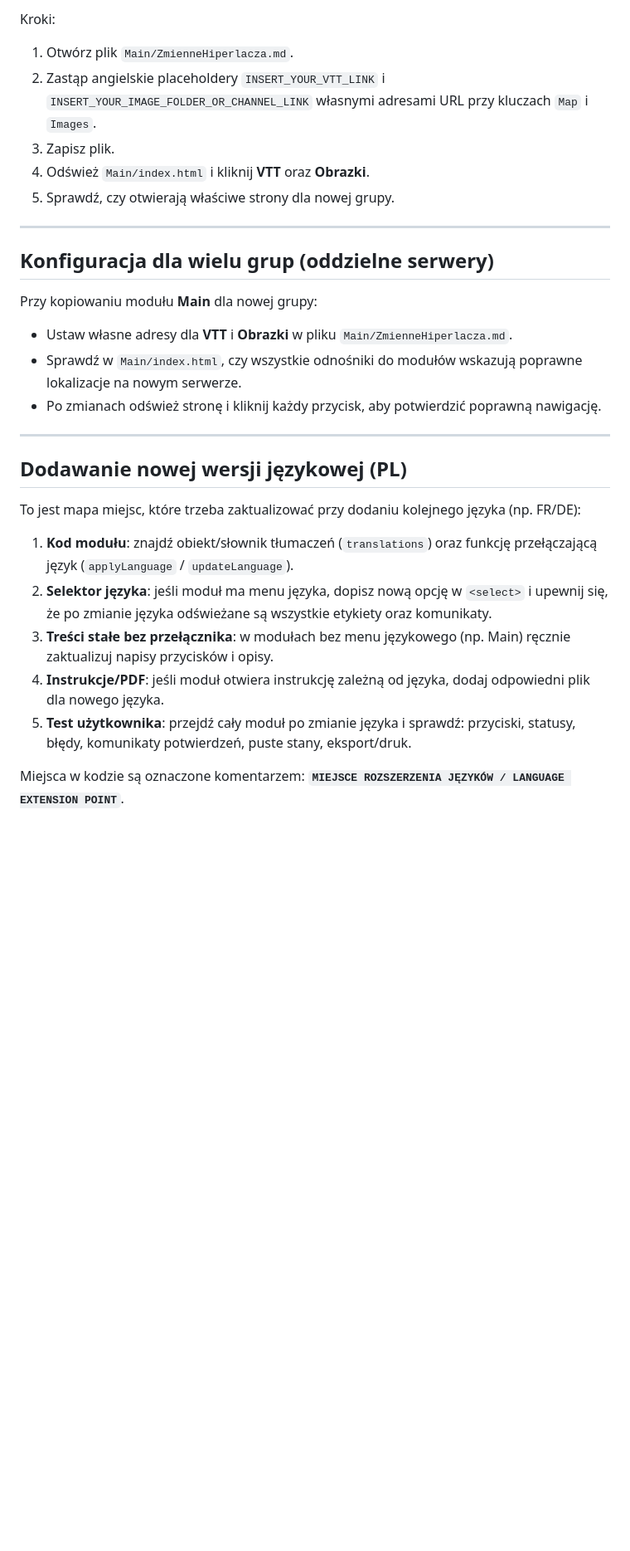
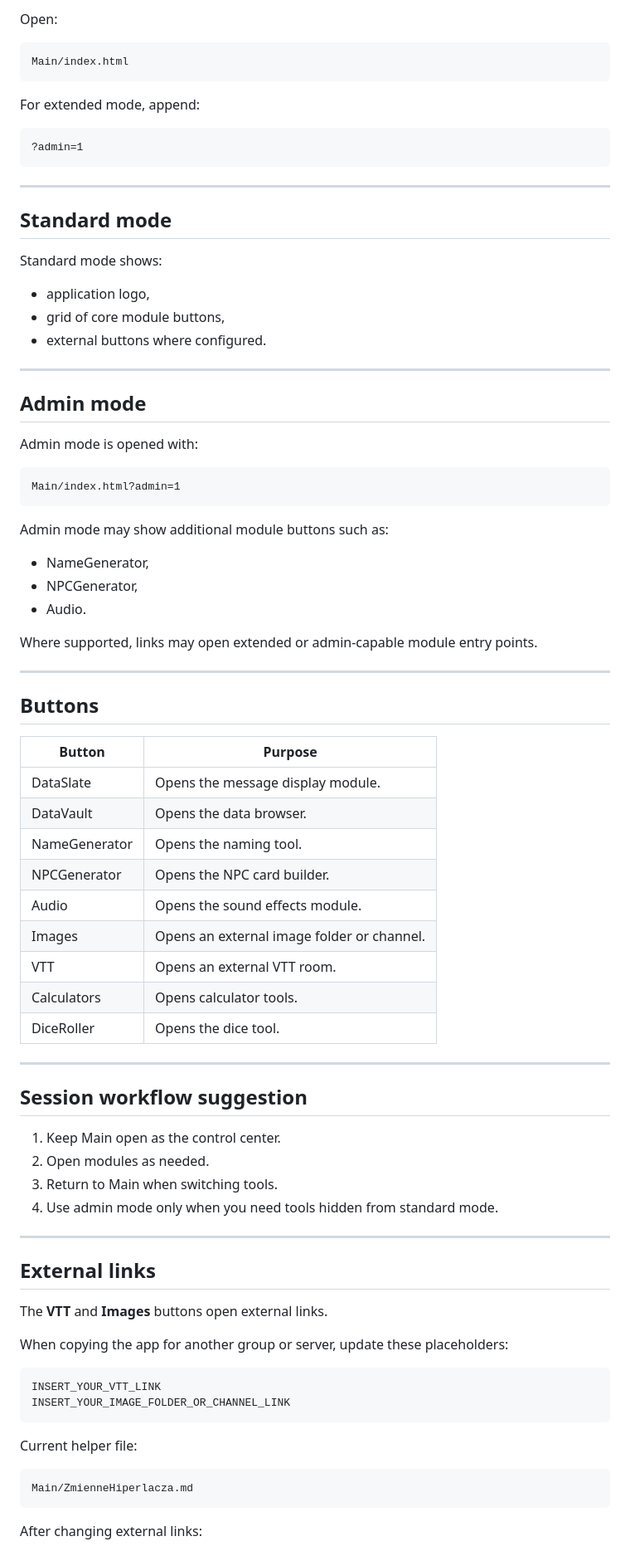
Before and after one commit to CuteLittleGoat/WnG_Tools, a Markdown page: Main/docs/README.md, the part around one of its changes. Shown at 83% size. GitHub-like rendering; blank space fills up the shorter version.

Commit message:
Rewrite Main user README in English

````diff
--- a/Main/docs/README.md
+++ b/Main/docs/README.md
@@ -111,29 +10,87 @@ Jeżeli kopiujesz aplikację dla innej grupy lub na inną domenę/serwer, **musi
 
-Kroki:
-1. Otwórz plik `Main/ZmienneHiperlacza.md`.
-2. Zastąp angielskie placeholdery `INSERT_YOUR_VTT_LINK` i `INSERT_YOUR_IMAGE_FOLDER_OR_CHANNEL_LINK` własnymi adresami URL przy kluczach `Map` i `Images`.
-3. Zapisz plik.
-4. Odśwież `Main/index.html` i kliknij **VTT** oraz **Obrazki**.
-5. Sprawdź, czy otwierają właściwe strony dla nowej grupy.
+Open:
+
+```text
+Main/index.html
+```
+
+For extended mode, append:
+
+```text
+?admin=1
+```
 
 ---
 
-## Konfiguracja dla wielu grup (oddzielne serwery)
-Przy kopiowaniu modułu **Main** dla nowej grupy:
-- Ustaw własne adresy dla **VTT** i **Obrazki** w pliku `Main/ZmienneHiperlacza.md`.
-- Sprawdź w `Main/index.html`, czy wszystkie odnośniki do modułów wskazują poprawne lokalizacje na nowym serwerze.
-- Po zmianach odśwież stronę i kliknij każdy przycisk, aby potwierdzić poprawną nawigację.
+## Standard mode
+
+Standard mode shows:
+
+- application logo,
+- grid of core module buttons,
+- external buttons where configured.
 
 ---
 
-## Dodawanie nowej wersji językowej (PL)
+## Admin mode
 
-To jest mapa miejsc, które trzeba zaktualizować przy dodaniu kolejnego języka (np. FR/DE):
+Admin mode is opened with:
 
-1. **Kod modułu**: znajdź obiekt/słownik tłumaczeń (`translations`) oraz funkcję przełączającą język (`applyLanguage` / `updateLanguage`).
-2. **Selektor języka**: jeśli moduł ma menu języka, dopisz nową opcję w `<select>` i upewnij się, że po zmianie języka odświeżane są wszystkie etykiety oraz komunikaty.
-3. **Treści stałe bez przełącznika**: w modułach bez menu językowego (np. Main) ręcznie zaktualizuj napisy przycisków i opisy.
-4. **Instrukcje/PDF**: jeśli moduł otwiera instrukcję zależną od języka, dodaj odpowiedni plik dla nowego języka.
-5. **Test użytkownika**: przejdź cały moduł po zmianie języka i sprawdź: przyciski, statusy, błędy, komunikaty potwierdzeń, puste stany, eksport/druk.
+```text
+Main/index.html?admin=1
+```
 
-Miejsca w kodzie są oznaczone komentarzem: **`MIEJSCE ROZSZERZENIA JĘZYKÓW / LANGUAGE EXTENSION POINT`**.
+Admin mode may show additional module buttons such as:
+
+- NameGenerator,
+- NPCGenerator,
+- Audio.
+
+Where supported, links may open extended or admin-capable module entry points.
+
+---
+
+## Buttons
+
+| Button | Purpose |
+| --- | --- |
+| DataSlate | Opens the message display module. |
+| DataVault | Opens the data browser. |
+| NameGenerator | Opens the naming tool. |
+| NPCGenerator | Opens the NPC card builder. |
+| Audio | Opens the sound effects module. |
+| Images | Opens an external image folder or channel. |
+| VTT | Opens an external VTT room. |
+| Calculators | Opens calculator tools. |
+| DiceRoller | Opens the dice tool. |
+
+---
+
+## Session workflow suggestion
+
+1. Keep Main open as the control center.
+2. Open modules as needed.
+3. Return to Main when switching tools.
+4. Use admin mode only when you need tools hidden from standard mode.
+
+---
+
+## External links
+
+The **VTT** and **Images** buttons open external links.
+
+When copying the app for another group or server, update these placeholders:
+
+```text
+INSERT_YOUR_VTT_LINK
+INSERT_YOUR_IMAGE_FOLDER_OR_CHANNEL_LINK
+```
+
+Current helper file:
+
+```text
+Main/ZmienneHiperlacza.md
+```
+
+After changing external links:
+
````
Also changed, not shown: other parts of Main/docs/README.md (+60 -105 lines).
